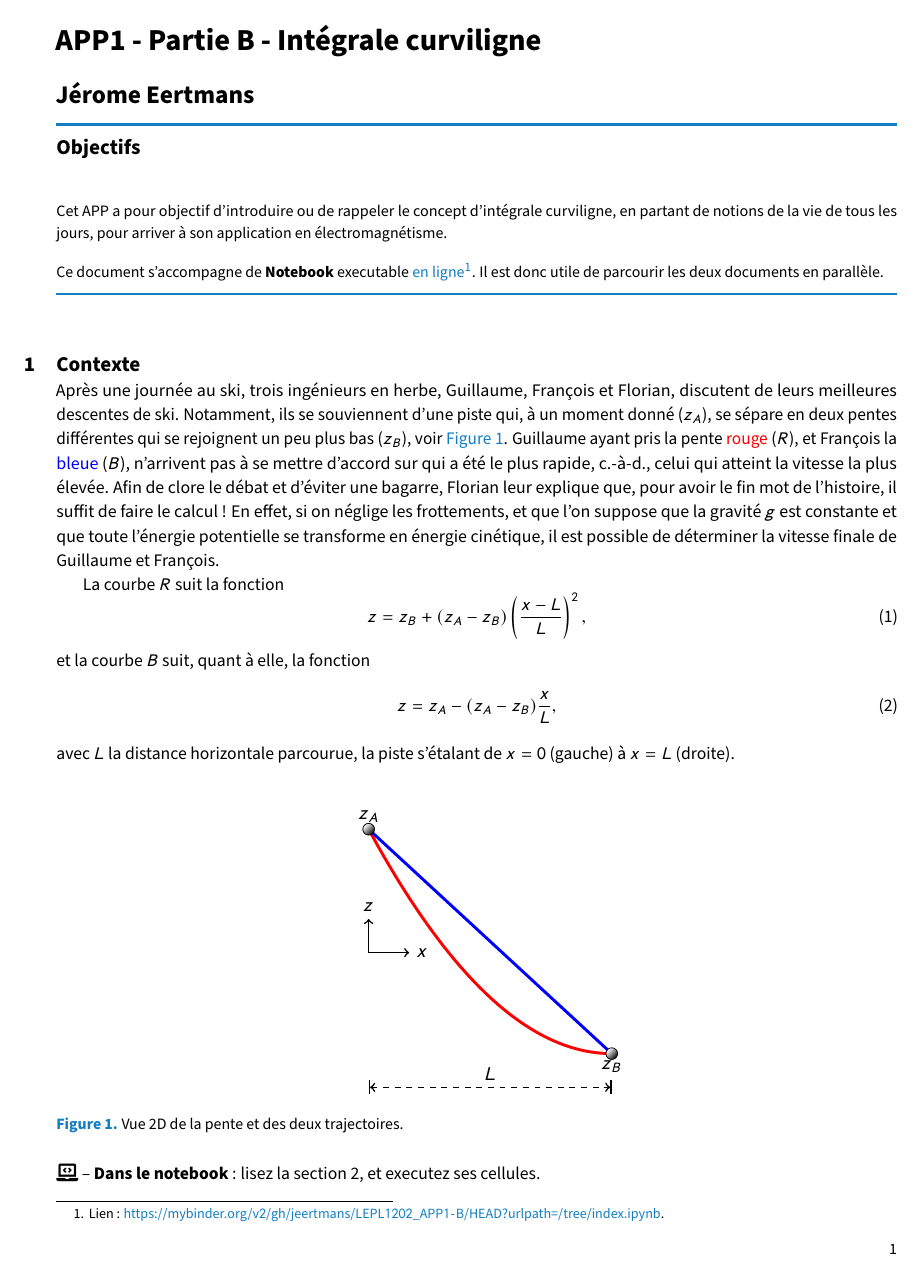
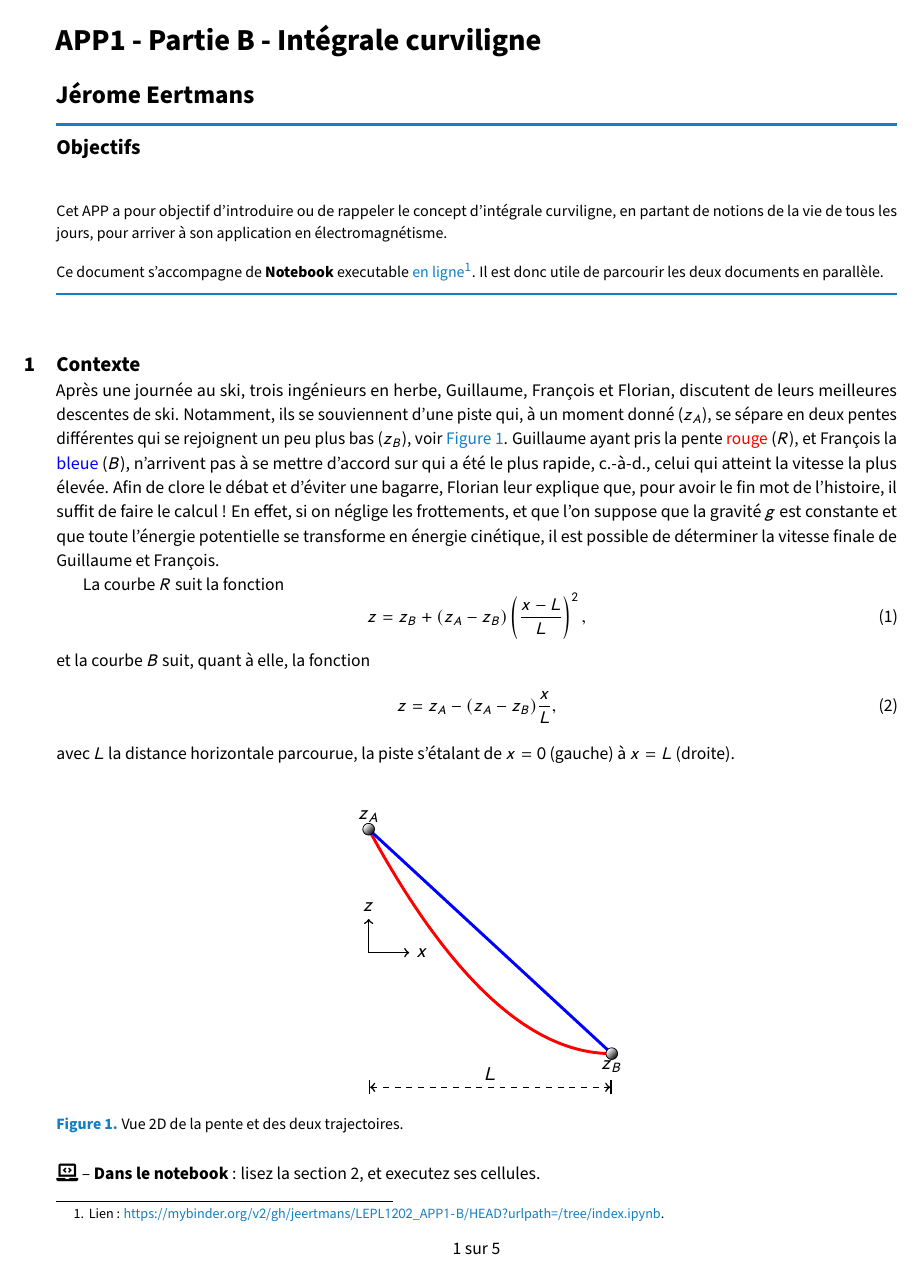
Before and after one commit to jeertmans/LEPL1202_APP1-B, a LaTeX document (main.tex, which reads cup-pan.cls, preamble.tex): page 1 of 5. Compiled offline with pdfLaTeX.

Commit message:
set fancyhdr in cls

```diff
--- a/cup-pan.cls
+++ b/cup-pan.cls
@@ -23,6 +23,7 @@
 \RequirePackage[absolute]{textpos}
 \RequirePackage[right]{lineno}
 \RequirePackage{amsmath}
+\RequirePackage{lastpage}
 
 \def\@journalname{Political Analysis}
 \def\@keywordsname{Keywords}
@@ -169,13 +170,16 @@
 \preto{\footrule}{\begingroup\color{PANLightBlue}}
 \appto{\footrule}{\endgroup}
 %\fancyhead[L]{\hspace*{-4cm}\Huge\color{PANMaroon}PA}
-\fancyfoot[R]{\small\thepage}
-\fancyfoot[L]{\small\emph{\@runningauthor}\enskip|\enskip\@journalname}
+\fancyhead[L]{APP1-B}
+\fancyhead[C]{LEPL1202}
+\fancyhead[R]{Version 2023}
+\fancyfoot[C]{\thepage\ sur \pageref*{LastPage}}
 \pagestyle{fancy}
+
 \fancypagestyle{plain}{%
   \fancyhf{}
   \renewcommand{\footrule}{}
-  \fancyfoot[R]{\small\thepage}
+  \fancyfoot[C]{\thepage\ sur \pageref*{LastPage}}
 }
 
 \captionsetup*{singlelinecheck=false,font={small},labelfont={bf,color=PANDarkBlue},labelsep=period}
--- a/main.tex
+++ b/main.tex
@@ -7,14 +7,9 @@
 \date{}
 
 
-\def\versionTuteur{}
-
-
 
 \begin{document}
 \maketitle
-
-\pagestyle{fancy}
 
 \begin{abstract}
 
--- a/preamble.tex
+++ b/preamble.tex
@@ -5,16 +5,7 @@
 \usepackage{amssymb}
 \usepackage{hyperref}
 \usepackage{booktabs}
-\usepackage{lastpage}
 \usepackage{fontawesome5}
-\usepackage{fancyhdr}
-\fancyhf{}
-\pagestyle{fancy}
-\fancyhf{}
-\fancyhead[L]{APP1-B}
-\fancyhead[C]{LEPL1202}
-\fancyhead[R]{Version 2022}
-\fancyfoot[C]{\thepage\ sur \pageref*{LastPage}}
 
 \usepackage{siunitx}
 \usepackage{mathtools}
```
